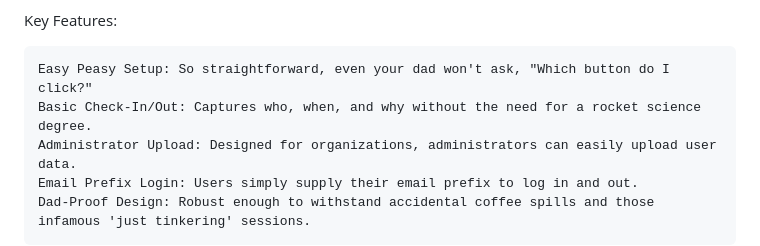
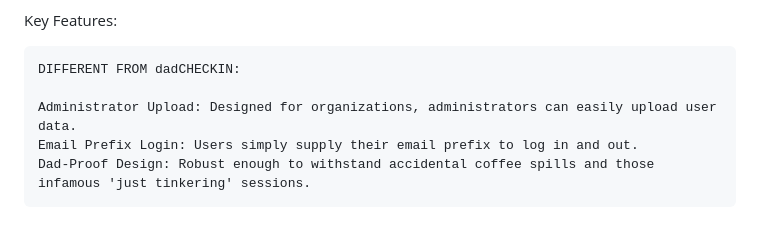
Before and after one commit to ggreenaz/dadCHECKIN-TOO, a Markdown page: README.md, the part around the change. Rendered like a GitHub page; blank space fills up the shorter version.

```diff
--- a/README.md
+++ b/README.md
@@ -13,8 +13,8 @@ dadCHECKIN-TOO cuts through the clutter, focusing solely on what matters: who's
 
 Key Features:
 
-    Easy Peasy Setup: So straightforward, even your dad won't ask, "Which button do I click?"
-    Basic Check-In/Out: Captures who, when, and why without the need for a rocket science degree.
+    DIFFERENT FROM dadCHECKIN:
+
     Administrator Upload: Designed for organizations, administrators can easily upload user data.
     Email Prefix Login: Users simply supply their email prefix to log in and out.
     Dad-Proof Design: Robust enough to withstand accidental coffee spills and those infamous 'just tinkering' sessions.
```
